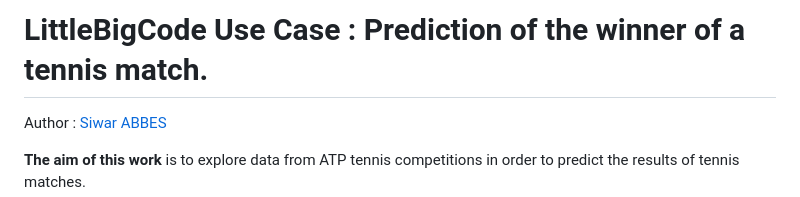
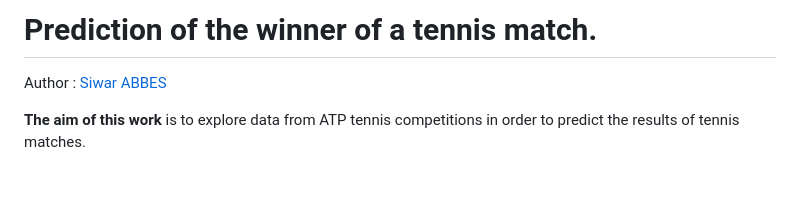
Before and after one commit to siwaar/Tennis_prediction, a Markdown page: README.md, the part around the change. Rendered like a GitHub page; blank space fills up the shorter version.

```diff
--- a/README.md
+++ b/README.md
@@ -1,4 +1,4 @@
-# LittleBigCode Use Case : Prediction of the winner of a tennis match.
+# Prediction of the winner of a tennis match.
 Author : [Siwar ABBES](https://www.linkedin.com/in/siwar-abbes/)
 
 **The aim of this work** is to explore data from ATP tennis competitions in order to predict the results of tennis matches.
```
